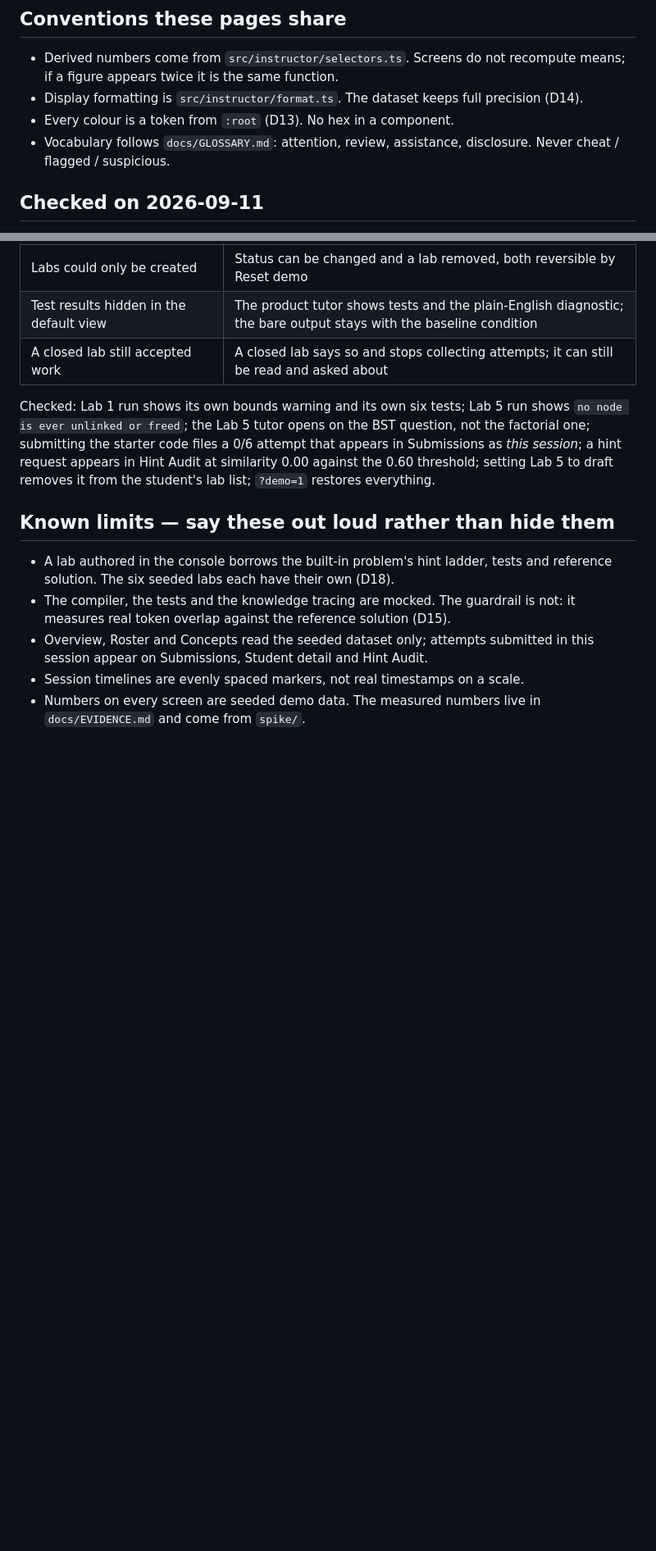
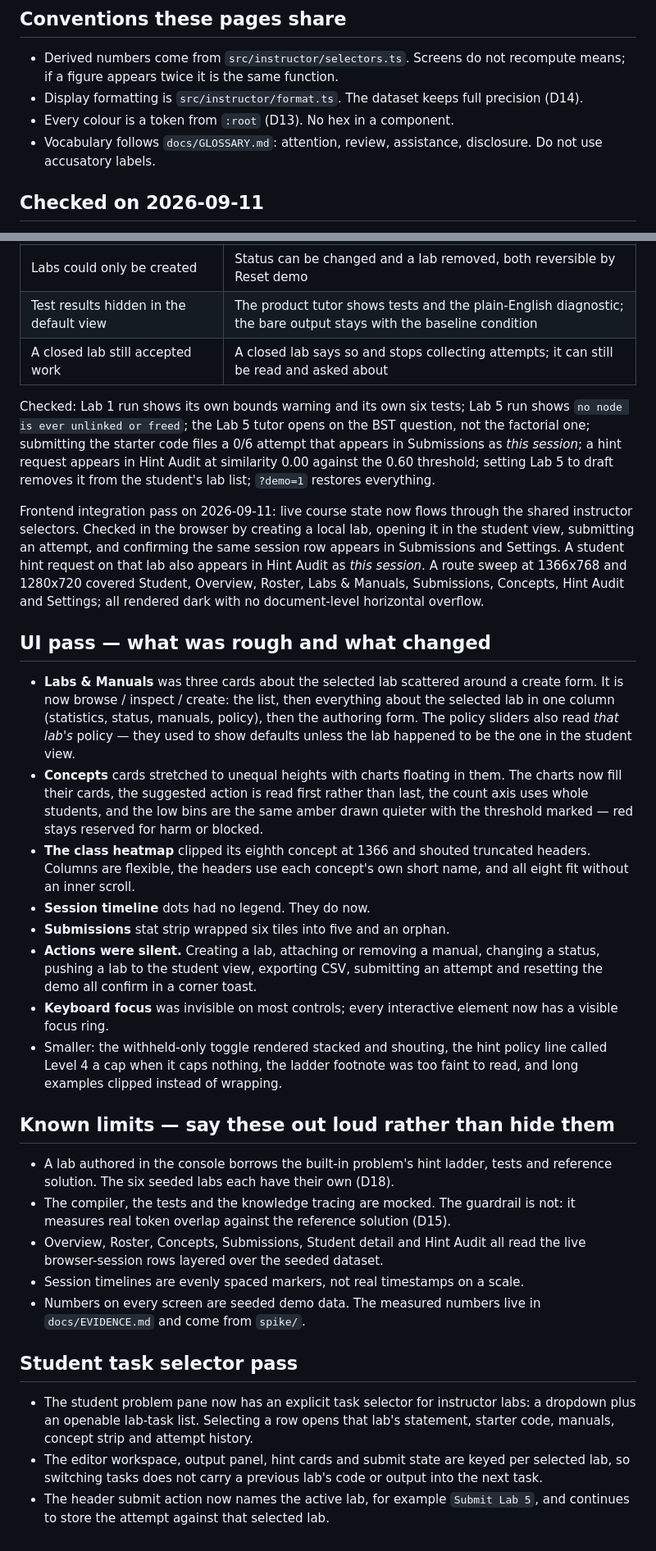
Before and after one commit to zuhair12414/Scaffold, a Markdown page: docs/PROGRESS.md, 2 parts joined by grey strips. Shown at 82% size. GitHub-like rendering; blank space fills up the shorter version.

Commit message:
docs: record the UI pass, screen by screen
What was rough on each screen and what changed, so the next agent does not
re-litigate the layout. The file also carries the concurrent integration note
written in this tree by another tool.

```diff
--- a/docs/PROGRESS.md
+++ b/docs/PROGRESS.md
@@ -27,7 +27,7 @@ records what was actually built and how it was checked. Keep it short.
   precision (D14).
 - Every colour is a token from `:root` (D13). No hex in a component.
 - Vocabulary follows `docs/GLOSSARY.md`: attention, review, assistance,
-  disclosure. Never cheat / flagged / suspicious.
+  disclosure. Do not use accusatory labels.
 
 ## Checked on 2026-09-11
 
@@ -78,14 +78,59 @@ that appears in Submissions as *this session*; a hint request appears in Hint
 Audit at similarity 0.00 against the 0.60 threshold; setting Lab 5 to draft removes
 it from the student's lab list; `?demo=1` restores everything.
 
+Frontend integration pass on 2026-09-11: live course state now flows through the
+shared instructor selectors. Checked in the browser by creating a local lab,
+opening it in the student view, submitting an attempt, and confirming the same
+session row appears in Submissions and Settings. A student hint request on that
+lab also appears in Hint Audit as *this session*. A route sweep at 1366x768 and
+1280x720 covered Student, Overview, Roster, Labs & Manuals, Submissions,
+Concepts, Hint Audit and Settings; all rendered dark with no document-level
+horizontal overflow.
+
+## UI pass — what was rough and what changed
+
+- **Labs & Manuals** was three cards about the selected lab scattered around a
+  create form. It is now browse / inspect / create: the list, then everything about
+  the selected lab in one column (statistics, status, manuals, policy), then the
+  authoring form. The policy sliders also read *that lab's* policy — they used to
+  show defaults unless the lab happened to be the one in the student view.
+- **Concepts** cards stretched to unequal heights with charts floating in them. The
+  charts now fill their cards, the suggested action is read first rather than last,
+  the count axis uses whole students, and the low bins are the same amber drawn
+  quieter with the threshold marked — red stays reserved for harm or blocked.
+- **The class heatmap** clipped its eighth concept at 1366 and shouted truncated
+  headers. Columns are flexible, the headers use each concept's own short name, and
+  all eight fit without an inner scroll.
+- **Session timeline** dots had no legend. They do now.
+- **Submissions** stat strip wrapped six tiles into five and an orphan.
+- **Actions were silent.** Creating a lab, attaching or removing a manual, changing
+  a status, pushing a lab to the student view, exporting CSV, submitting an attempt
+  and resetting the demo all confirm in a corner toast.
+- **Keyboard focus** was invisible on most controls; every interactive element now
+  has a visible focus ring.
+- Smaller: the withheld-only toggle rendered stacked and shouting, the hint policy
+  line called Level 4 a cap when it caps nothing, the ladder footnote was too faint
+  to read, and long examples clipped instead of wrapping.
+
 ## Known limits — say these out loud rather than hide them
 
 - A lab authored in the console borrows the built-in problem's hint ladder, tests
   and reference solution. The six seeded labs each have their own (D18).
 - The compiler, the tests and the knowledge tracing are mocked. The guardrail is
   not: it measures real token overlap against the reference solution (D15).
-- Overview, Roster and Concepts read the seeded dataset only; attempts submitted in
-  this session appear on Submissions, Student detail and Hint Audit.
+- Overview, Roster, Concepts, Submissions, Student detail and Hint Audit all read
+  the live browser-session rows layered over the seeded dataset.
 - Session timelines are evenly spaced markers, not real timestamps on a scale.
 - Numbers on every screen are seeded demo data. The measured numbers live in
   `docs/EVIDENCE.md` and come from `spike/`.
+
+## Student task selector pass
+
+- The student problem pane now has an explicit task selector for instructor labs:
+  a dropdown plus an openable lab-task list. Selecting a row opens that lab's
+  statement, starter code, manuals, concept strip and attempt history.
+- The editor workspace, output panel, hint cards and submit state are keyed per
+  selected lab, so switching tasks does not carry a previous lab's code or output
+  into the next task.
+- The header submit action now names the active lab, for example `Submit Lab 5`,
+  and continues to store the attempt against that selected lab.
```
